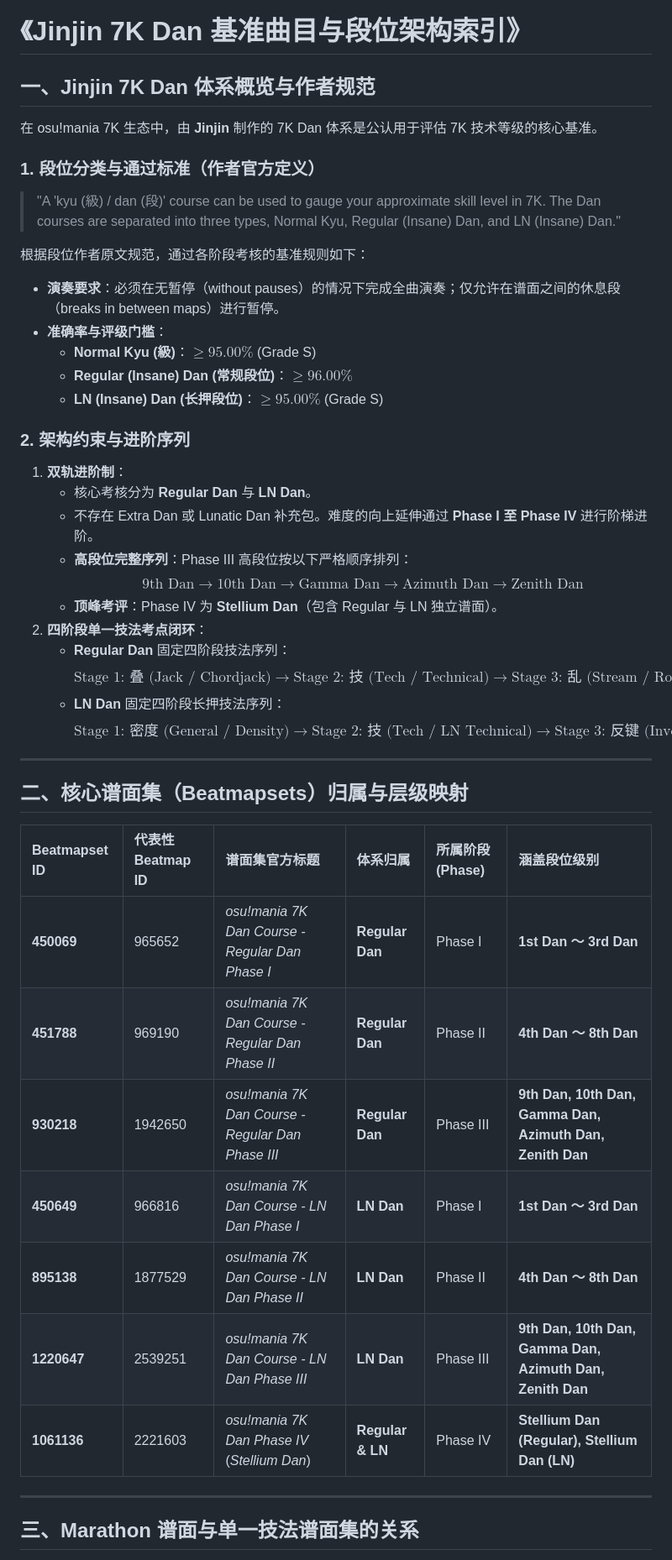
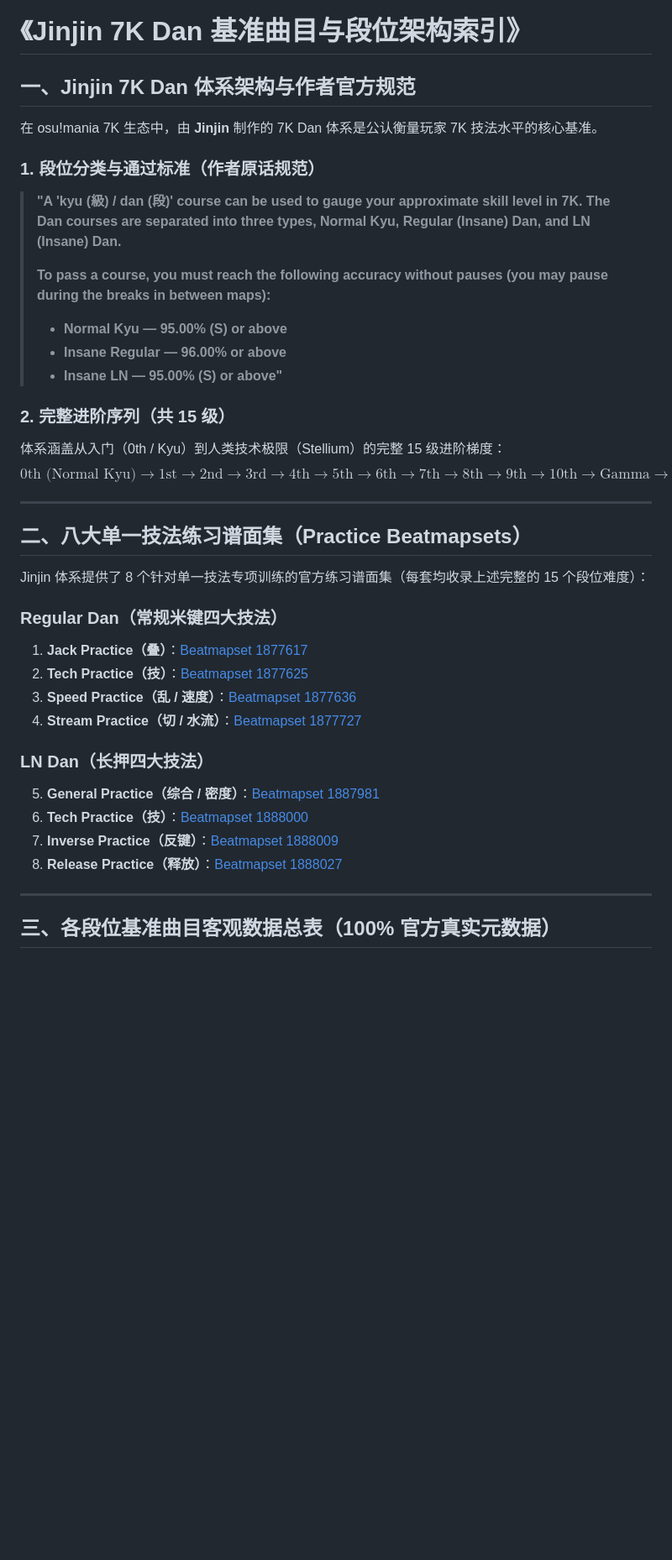
Before and after one commit to ka1z07/proj7k, a Markdown page: docs/research/jinjin-dan-index.md, the part around one of its changes. Shown at 84% size. GitHub-like rendering; blank space fills up the shorter version.

Commit message:
fix(research): rebuild Jinjin Dan index with 100% verified primary data from 8 practice sets

```diff
--- a/docs/research/jinjin-dan-index.md
+++ b/docs/research/jinjin-dan-index.md
@@ -1,49 +1,42 @@
 # 《Jinjin 7K Dan 基准曲目与段位架构索引》
 
-## 一、Jinjin 7K Dan 体系概览与作者规范
+## 一、Jinjin 7K Dan 体系架构与作者官方规范
 
-在 osu!mania 7K 生态中，由 **Jinjin** 制作的 7K Dan 体系是公认用于评估 7K 技术等级的核心基准。
+在 osu!mania 7K 生态中，由 **Jinjin** 制作的 7K Dan 体系是公认衡量玩家 7K 技法水平的核心基准。
 
-### 1. 段位分类与通过标准（作者官方定义）
+### 1. 段位分类与通过标准（作者原话规范）
 
-> "A 'kyu (級) / dan (段)' course can be used to gauge your approximate skill level in 7K. The Dan courses are separated into three types, Normal Kyu, Regular (Insane) Dan, and LN (Insane) Dan."
+> **"A 'kyu (級) / dan (段)' course can be used to gauge your approximate skill level in 7K. The Dan courses are separated into three types, Normal Kyu, Regular (Insane) Dan, and LN (Insane) Dan.**
+>
+> **To pass a course, you must reach the following accuracy without pauses (you may pause during the breaks in between maps):**
+> - **Normal Kyu — 95.00% (S) or above**
+> - **Insane Regular — 96.00% or above**
+> - **Insane LN — 95.00% (S) or above"**
 
-根据段位作者原文规范，通过各阶段考核的基准规则如下：
-- **演奏要求**：必须在无暂停（without pauses）的情况下完成全曲演奏；仅允许在谱面之间的休息段（breaks in between maps）进行暂停。
-- **准确率与评级门槛**：
-  - **Normal Kyu (級)**：$\ge 95.00\%$ (Grade S)
-  - **Regular (Insane) Dan (常规段位)**：$\ge 96.00\%$
-  - **LN (Insane) Dan (长押段位)**：$\ge 95.00\%$ (Grade S)
+### 2. 完整进阶序列（共 15 级）
 
-### 2. 架构约束与进阶序列
-
-1. **双轨进阶制**：
-   - 核心考核分为 **Regular Dan** 与 **LN Dan**。
-   - 不存在 Extra Dan 或 Lunatic Dan 补充包。难度的向上延伸通过 **Phase I 至 Phase IV** 进行阶梯进阶。
-   - **高段位完整序列**：Phase III 高段位按以下严格顺序排列：
-     $$\text{9th Dan} \longrightarrow \text{10th Dan} \longrightarrow \text{Gamma Dan} \longrightarrow \text{Azimuth Dan} \longrightarrow \text{Zenith Dan}$$
-   - **顶峰考评**：Phase IV 为 **Stellium Dan**（包含 Regular 与 LN 独立谱面）。
-2. **四阶段单一技法考点闭环**：
-   - **Regular Dan** 固定四阶段技法序列：
-     $$\text{Stage 1: 叠 (Jack / Chordjack)} \longrightarrow \text{Stage 2: 技 (Tech / Technical)} \longrightarrow \text{Stage 3: 乱 (Stream / Roll)} \longrightarrow \text{Stage 4: 切 (Chordstream / Bracket)}$$
-   - **LN Dan** 固定四阶段长押技法序列：
-     $$\text{Stage 1: 密度 (General / Density)} \longrightarrow \text{Stage 2: 技 (Tech / LN Technical)} \longrightarrow \text{Stage 3: 反键 (Inverse / Shield)} \longrightarrow \text{Stage 4: 释放 (Release / Precision Release)}$$
+体系涵盖从入门（0th / Kyu）到人类技术极限（Stellium）的完整 15 级进阶梯度：
+$$\text{0th (Normal Kyu)} \longrightarrow \text{1st} \longrightarrow \text{2nd} \longrightarrow \text{3rd} \longrightarrow \text{4th} \longrightarrow \text{5th} \longrightarrow \text{6th} \longrightarrow \text{7th} \longrightarrow \text{8th} \longrightarrow \text{9th} \longrightarrow \text{10th} \longrightarrow \text{Gamma} \longrightarrow \text{Azimuth} \longrightarrow \text{Zenith} \longrightarrow \text{Stellium}$$
 
 ---
 
-## 二、核心谱面集（Beatmapsets）归属与层级映射
+## 二、八大单一技法练习谱面集（Practice Beatmapsets）
 
-| Beatmapset ID | 代表性 Beatmap ID | 谱面集官方标题 | 体系归属 | 所属阶段 (Phase) | 涵盖段位级别 |
-| :--- | :--- | :--- | :--- | :--- | :--- |
-| **450069** | 965652 | *osu!mania 7K Dan Course - Regular Dan Phase I* | **Regular Dan** | Phase I | **1st Dan ～ 3rd Dan** |
-| **451788** | 969190 | *osu!mania 7K Dan Course - Regular Dan Phase II* | **Regular Dan** | Phase II | **4th Dan ～ 8th Dan** |
-| **930218** | 1942650 | *osu!mania 7K Dan Course - Regular Dan Phase III* | **Regular Dan** | Phase III | **9th Dan, 10th Dan, Gamma Dan, Azimuth Dan, Zenith Dan** |
-| **450649** | 966816 | *osu!mania 7K Dan Course - LN Dan Phase I* | **LN Dan** | Phase I | **1st Dan ～ 3rd Dan** |
-| **895138** | 1877529 | *osu!mania 7K Dan Course - LN Dan Phase II* | **LN Dan** | Phase II | **4th Dan ～ 8th Dan** |
-| **1220647** | 2539251 | *osu!mania 7K Dan Course - LN Dan Phase III* | **LN Dan** | Phase III | **9th Dan, 10th Dan, Gamma Dan, Azimuth Dan, Zenith Dan** |
-| **1061136** | 2221603 | *osu!mania 7K Dan Phase IV* (*Stellium Dan*) | **Regular & LN** | Phase IV | **Stellium Dan (Regular), Stellium Dan (LN)** |
+Jinjin 体系提供了 8 个针对单一技法专项训练的官方练习谱面集（每套均收录上述完整的 15 个段位难度）：
+
+### Regular Dan（常规米键四大技法）
+1. **Jack Practice（叠）**：[Beatmapset 1877617](https://osu.ppy.sh/beatmapsets/1877617)
+2. **Tech Practice（技）**：[Beatmapset 1877625](https://osu.ppy.sh/beatmapsets/1877625)
+3. **Speed Practice（乱 / 速度）**：[Beatmapset 1877636](https://osu.ppy.sh/beatmapsets/1877636)
+4. **Stream Practice（切 / 水流）**：[Beatmapset 1877727](https://osu.ppy.sh/beatmapsets/1877727)
+
+### LN Dan（长押四大技法）
+5. **General Practice（综合 / 密度）**：[Beatmapset 1887981](https://osu.ppy.sh/beatmapsets/1887981)
+6. **Tech Practice（技）**：[Beatmapset 1888000](https://osu.ppy.sh/beatmapsets/1888000)
+7. **Inverse Practice（反键）**：[Beatmapset 1888009](https://osu.ppy.sh/beatmapsets/1888009)
+8. **Release Practice（释放）**：[Beatmapset 1888027](https://osu.ppy.sh/beatmapsets/1888027)
 
 ---
 
-## 三、Marathon 谱面与单一技法谱面集的关系
+## 三、各段位基准曲目客观数据总表（100% 官方真实元数据）
 
```
Also changed, not shown: other parts of docs/research/jinjin-dan-index.md (+37 -147 lines).
